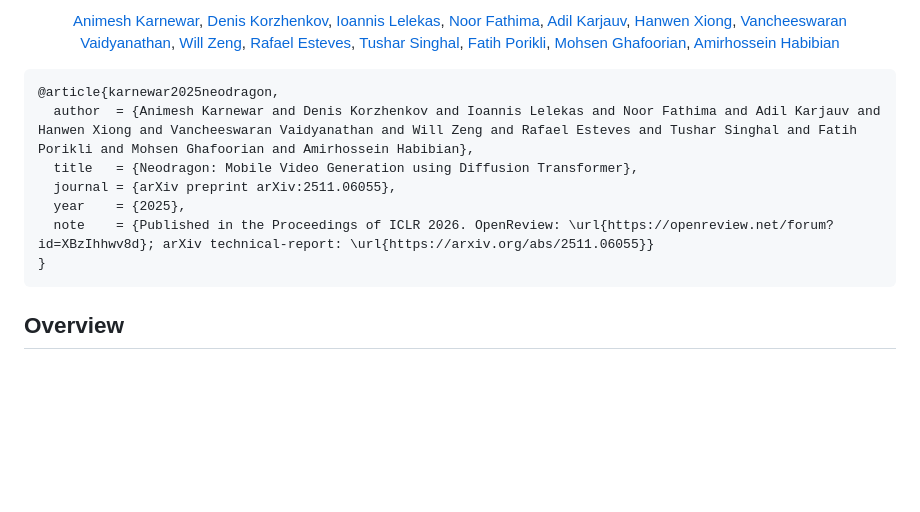
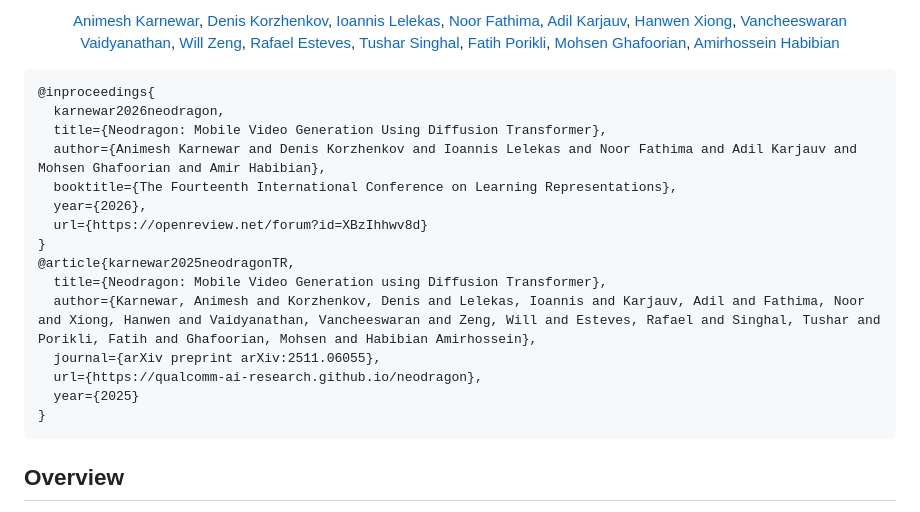
Before and after one commit to Qualcomm-AI-research/neodragon, a Markdown page: README.md, the part around the change. Rendered like a GitHub page; blank space fills up the shorter version.

Commit message:
updated bibtex

````diff
--- a/README.md
+++ b/README.md
@@ -58,12 +58,20 @@
 </div>
 
 ```bibtex
-@article{karnewar2025neodragon,
-  author  = {Animesh Karnewar and Denis Korzhenkov and Ioannis Lelekas and Noor Fathima and Adil Karjauv and Hanwen Xiong and Vancheeswaran Vaidyanathan and Will Zeng and Rafael Esteves and Tushar Singhal and Fatih Porikli and Mohsen Ghafoorian and Amirhossein Habibian},
-  title   = {Neodragon: Mobile Video Generation using Diffusion Transformer},
-  journal = {arXiv preprint arXiv:2511.06055},
-  year    = {2025},
-  note    = {Published in the Proceedings of ICLR 2026. OpenReview: \url{https://openreview.net/forum?id=XBzIhhwv8d}; arXiv technical-report: \url{https://arxiv.org/abs/2511.06055}}
+@inproceedings{
+  karnewar2026neodragon,
+  title={Neodragon: Mobile Video Generation Using Diffusion Transformer},
+  author={Animesh Karnewar and Denis Korzhenkov and Ioannis Lelekas and Noor Fathima and Adil Karjauv and Mohsen Ghafoorian and Amir Habibian},
+  booktitle={The Fourteenth International Conference on Learning Representations},
+  year={2026},
+  url={https://openreview.net/forum?id=XBzIhhwv8d}
+}
+@article{karnewar2025neodragonTR,
+  title={Neodragon: Mobile Video Generation using Diffusion Transformer},
+  author={Karnewar, Animesh and Korzhenkov, Denis and Lelekas, Ioannis and Karjauv, Adil and Fathima, Noor and Xiong, Hanwen and Vaidyanathan, Vancheeswaran and Zeng, Will and Esteves, Rafael and Singhal, Tushar and Porikli, Fatih and Ghafoorian, Mohsen and Habibian Amirhossein},
+  journal={arXiv preprint arXiv:2511.06055},
+  url={https://qualcomm-ai-research.github.io/neodragon},
+  year={2025}
 }
 ```
 
````
